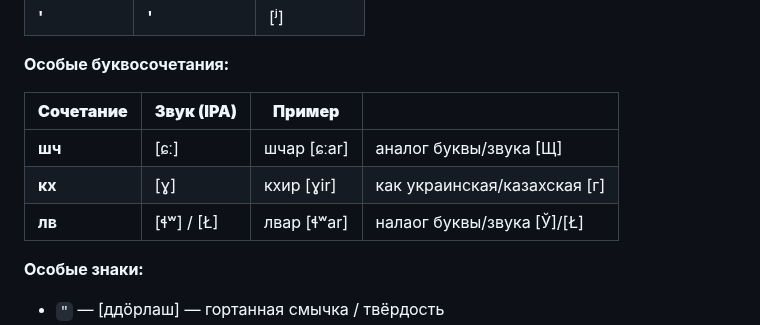
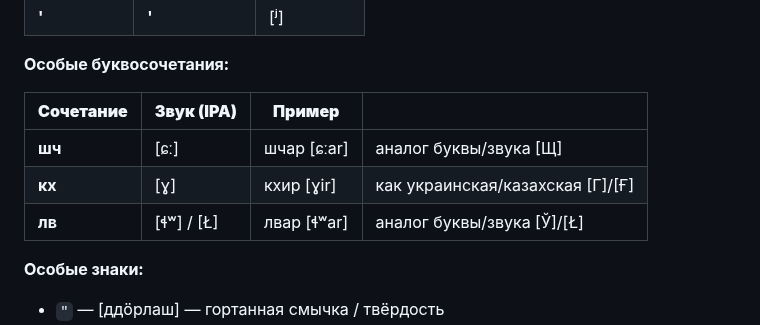
Before and after one commit to cekkemar-rus/cekkemar-rus.github.io, a Markdown page: README.md, the part around the change. Drawn GitHub-style.

```diff
--- a/README.md
+++ b/README.md
@@ -45,11 +45,11 @@
 
 **Особые буквосочетания:**
 
-| **Сочетание** | **Звук (IPA)** | **Пример**     |                       |
+| **Сочетание** | **Звук (IPA)** | **Пример**     |                                     |
 |---------------|----------------|----------------|-------------------------------------|
 | **шч**        | [ɕː]           | шчар [ɕːar]    | аналог буквы/звука [Щ]              |
-| **кх**        | [ɣ]            | кхир [ɣir]     | как украинская/казахская [г]        |
-| **лв**        | [ɬʷ] / [Ł]     | лвар [ɬʷar]    | налаог буквы/звука [Ў]/[Ł]          |
+| **кх**        | [ɣ]            | кхир [ɣir]     | как украинская/казахская [Г]/[Ғ]    |
+| **лв**        | [ɬʷ] / [Ł]     | лвар [ɬʷar]    | аналог буквы/звука [Ў]/[Ł]          |
 
 **Особые знаки:**
 - `"` — [ддöрлаш] — гортанная смычка / твёрдость
```
